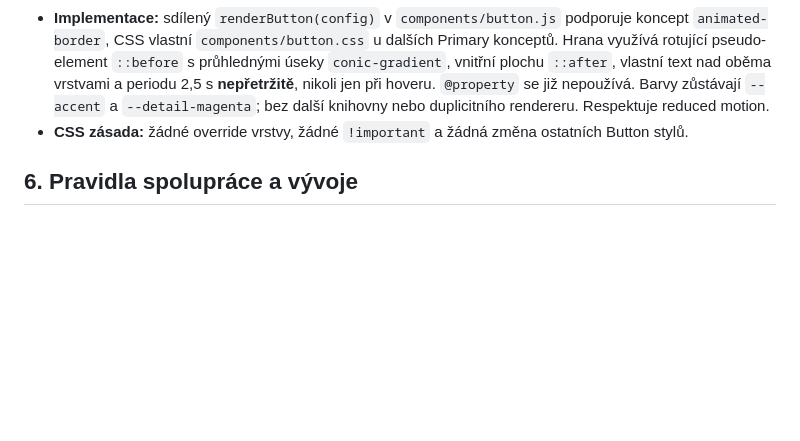
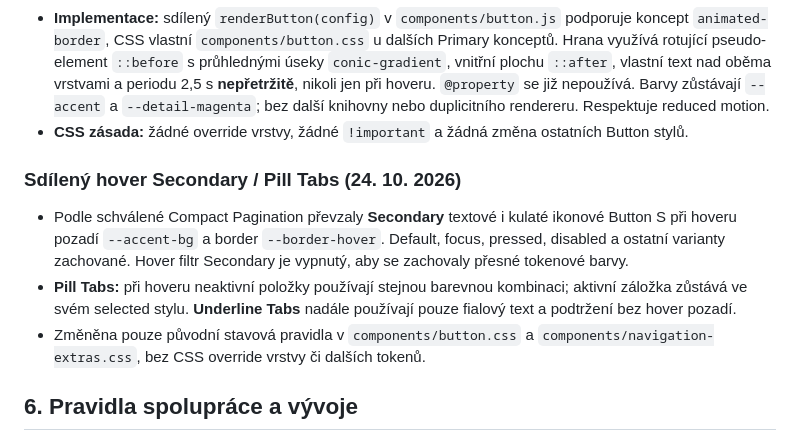
Before and after one commit to irisKaX/Axo-02, a Markdown page: docs/SOURCE-OF-TRUTH.md, the part around the change. Rendered like a GitHub page; blank space fills up the shorter version.

Commit message:
docs: record shared Secondary and Pill Tabs hover behavior

```diff
--- a/docs/SOURCE-OF-TRUTH.md
+++ b/docs/SOURCE-OF-TRUTH.md
@@ -218,6 +218,12 @@ Ověření prvního úklidu (před cílenou opravou výše): dočasné porovnán
 - **Implementace:** sdílený `renderButton(config)` v `components/button.js` podporuje koncept `animated-border`, CSS vlastní `components/button.css` u dalších Primary konceptů. Hrana využívá rotující pseudo-element `::before` s průhlednými úseky `conic-gradient`, vnitřní plochu `::after`, vlastní text nad oběma vrstvami a periodu 2,5 s **nepřetržitě**, nikoli jen při hoveru. `@property` se již nepoužívá. Barvy zůstávají `--accent` a `--detail-magenta`; bez další knihovny nebo duplicitního rendereru. Respektuje reduced motion.
 - **CSS zásada:** žádné override vrstvy, žádné `!important` a žádná změna ostatních Button stylů.
 
+### Sdílený hover Secondary / Pill Tabs (24. 10. 2026)
+
+- Podle schválené Compact Pagination převzaly **Secondary** textové i kulaté ikonové Button S při hoveru pozadí `--accent-bg` a border `--border-hover`. Default, focus, pressed, disabled a ostatní varianty zachované. Hover filtr Secondary je vypnutý, aby se zachovaly přesné tokenové barvy.
+- **Pill Tabs:** při hoveru neaktivní položky používají stejnou barevnou kombinaci; aktivní záložka zůstává ve svém selected stylu. **Underline Tabs** nadále používají pouze fialový text a podtržení bez hover pozadí.
+- Změněna pouze původní stavová pravidla v `components/button.css` a `components/navigation-extras.css`, bez CSS override vrstvy či dalších tokenů.
+
 ## 6. Pravidla spolupráce a vývoje
 
 1. **Design-first:** nejdřív konkrétní zadání, rychlá vizuální úprava, publikace katalogu, zpětná vazba.
```
